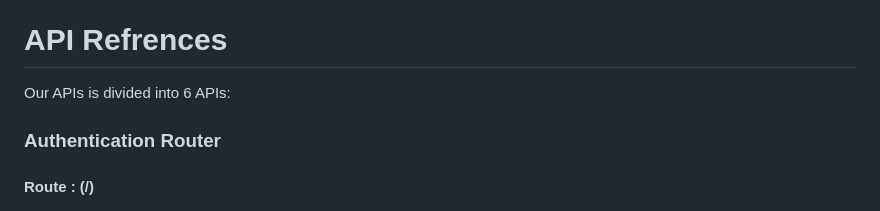
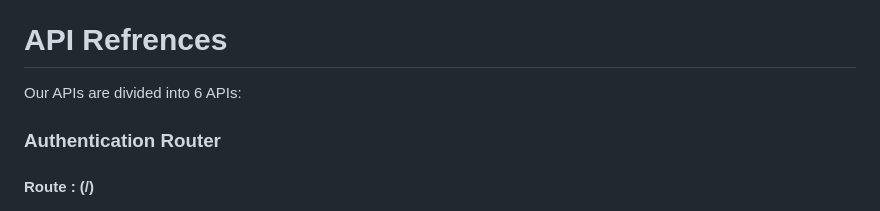
Before and after one commit to advanced-computer-lab-2023/Pill-Stack-Pharmacy, a Markdown page: README.md, the part around the change. GitHub-like rendering.

Commit message:
API references done

```diff
--- a/README.md
+++ b/README.md
@@ -161,7 +161,7 @@ Your default browser should automatically open on the web application's address.
 
 
 # API Refrences
-Our APIs is divided into 6 APIs:
+Our APIs are divided into 6 APIs:
 ### Authentication Router
 #### Route : (/)
 #### Authenticate a user
```
